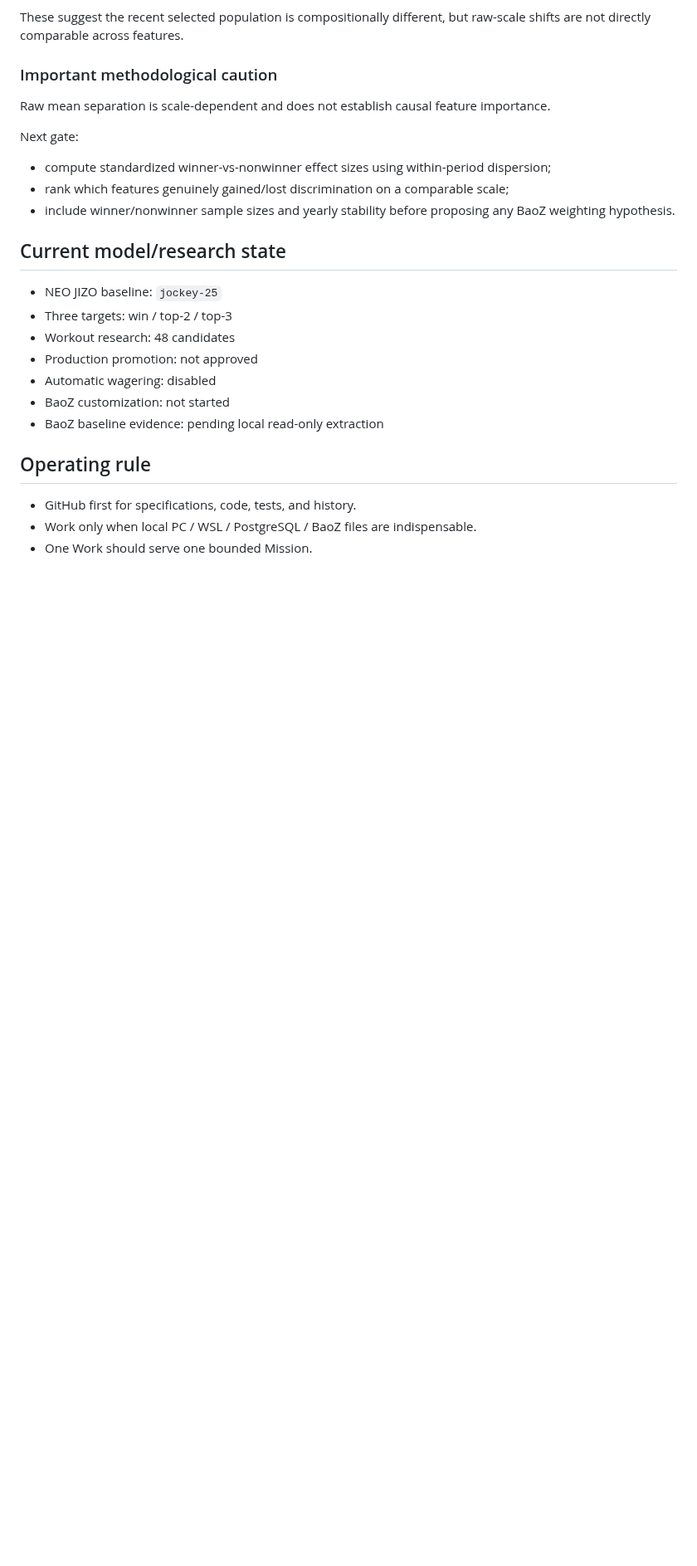
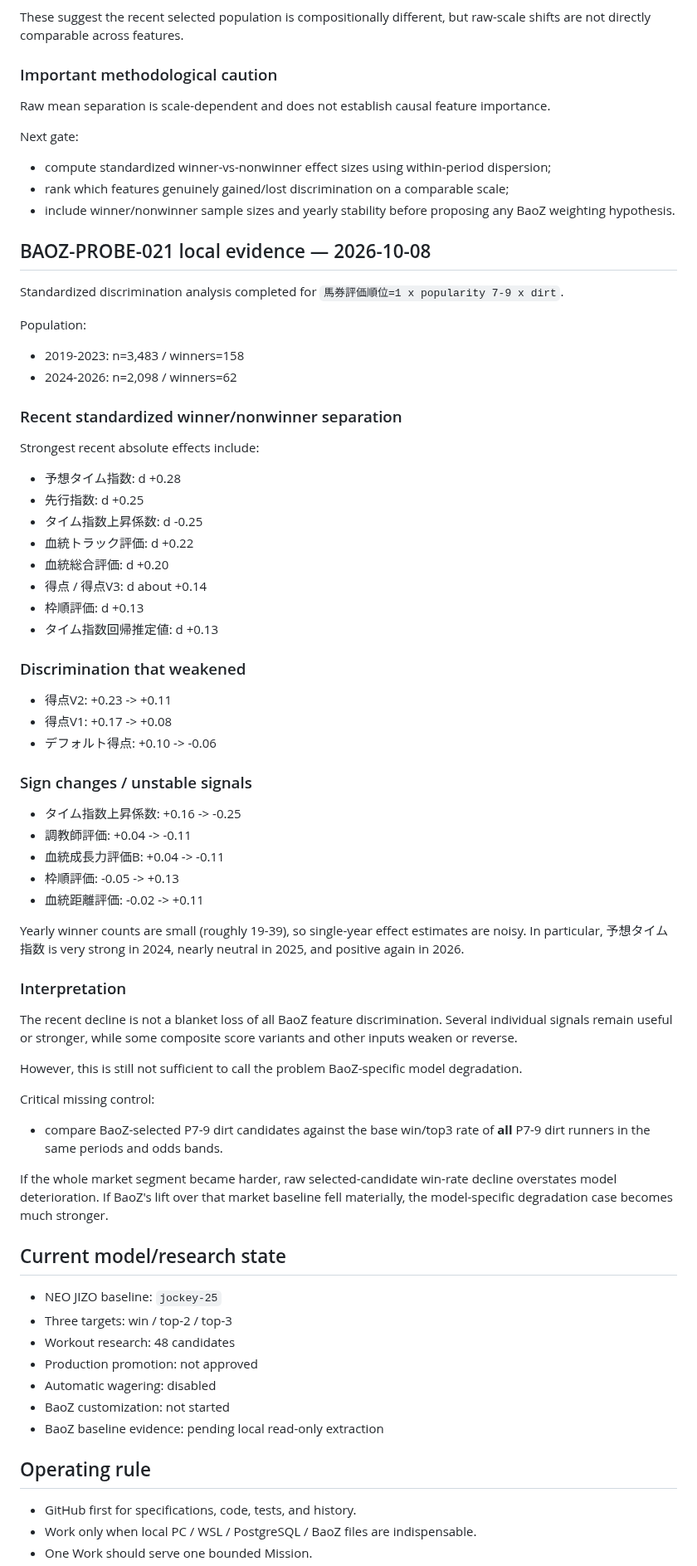
Before and after one commit to umanari1919/umanari-keiba, a Markdown page: CURRENT_STATE.md, the part around the change. Shown at 83% size. Drawn GitHub-style; blank space fills up the shorter version.

Commit message:
docs: record standardized BaoZ feature discrimination

```diff
--- a/CURRENT_STATE.md
+++ b/CURRENT_STATE.md
@@ -1136,6 +1136,55 @@ Next gate:
 - rank which features genuinely gained/lost discrimination on a comparable scale;
 - include winner/nonwinner sample sizes and yearly stability before proposing any BaoZ weighting hypothesis.
 
+## BAOZ-PROBE-021 local evidence — 2026-10-08
+
+Standardized discrimination analysis completed for `馬券評価順位=1 x popularity 7-9 x dirt`.
+
+Population:
+- 2019-2023: n=3,483 / winners=158
+- 2024-2026: n=2,098 / winners=62
+
+### Recent standardized winner/nonwinner separation
+
+Strongest recent absolute effects include:
+
+- 予想タイム指数: d +0.28
+- 先行指数: d +0.25
+- タイム指数上昇係数: d -0.25
+- 血統トラック評価: d +0.22
+- 血統総合評価: d +0.20
+- 得点 / 得点V3: d about +0.14
+- 枠順評価: d +0.13
+- タイム指数回帰推定値: d +0.13
+
+### Discrimination that weakened
+
+- 得点V2: +0.23 -> +0.11
+- 得点V1: +0.17 -> +0.08
+- デフォルト得点: +0.10 -> -0.06
+
+### Sign changes / unstable signals
+
+- タイム指数上昇係数: +0.16 -> -0.25
+- 調教師評価: +0.04 -> -0.11
+- 血統成長力評価B: +0.04 -> -0.11
+- 枠順評価: -0.05 -> +0.13
+- 血統距離評価: -0.02 -> +0.11
+
+Yearly winner counts are small (roughly 19-39), so single-year effect estimates are noisy. In particular, 予想タイム指数 is very strong in 2024, nearly neutral in 2025, and positive again in 2026.
+
+### Interpretation
+
+The recent decline is not a blanket loss of all BaoZ feature discrimination. Several individual signals remain useful or stronger, while some composite score variants and other inputs weaken or reverse.
+
+However, this is still not sufficient to call the problem BaoZ-specific model degradation.
+
+Critical missing control:
+- compare BaoZ-selected P7-9 dirt candidates against the base win/top3 rate of **all** P7-9 dirt runners in the same periods and odds bands.
+
+If the whole market segment became harder, raw selected-candidate win-rate decline overstates model deterioration.
+If BaoZ's lift over that market baseline fell materially, the model-specific degradation case becomes much stronger.
+
 ## Current model/research state
 
 - NEO JIZO baseline: `jockey-25`
```
